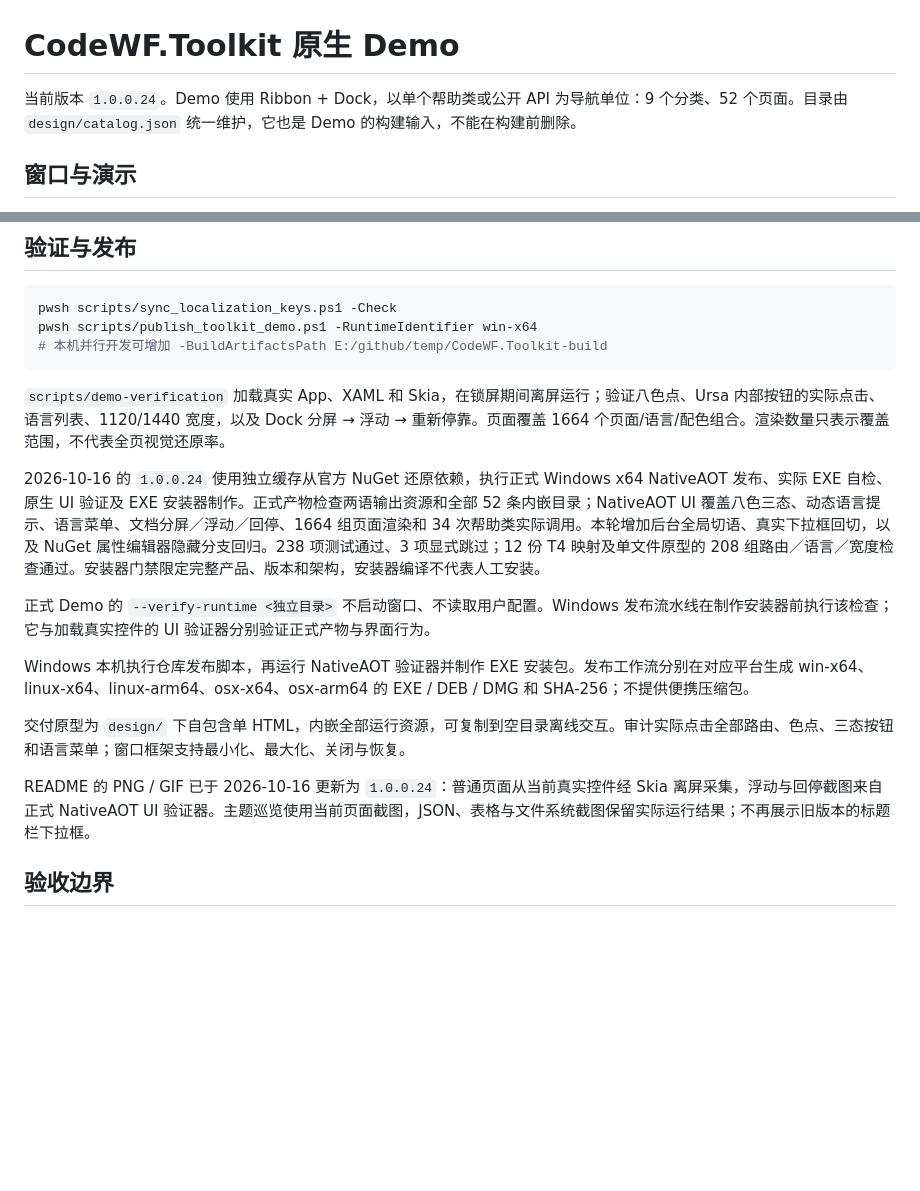
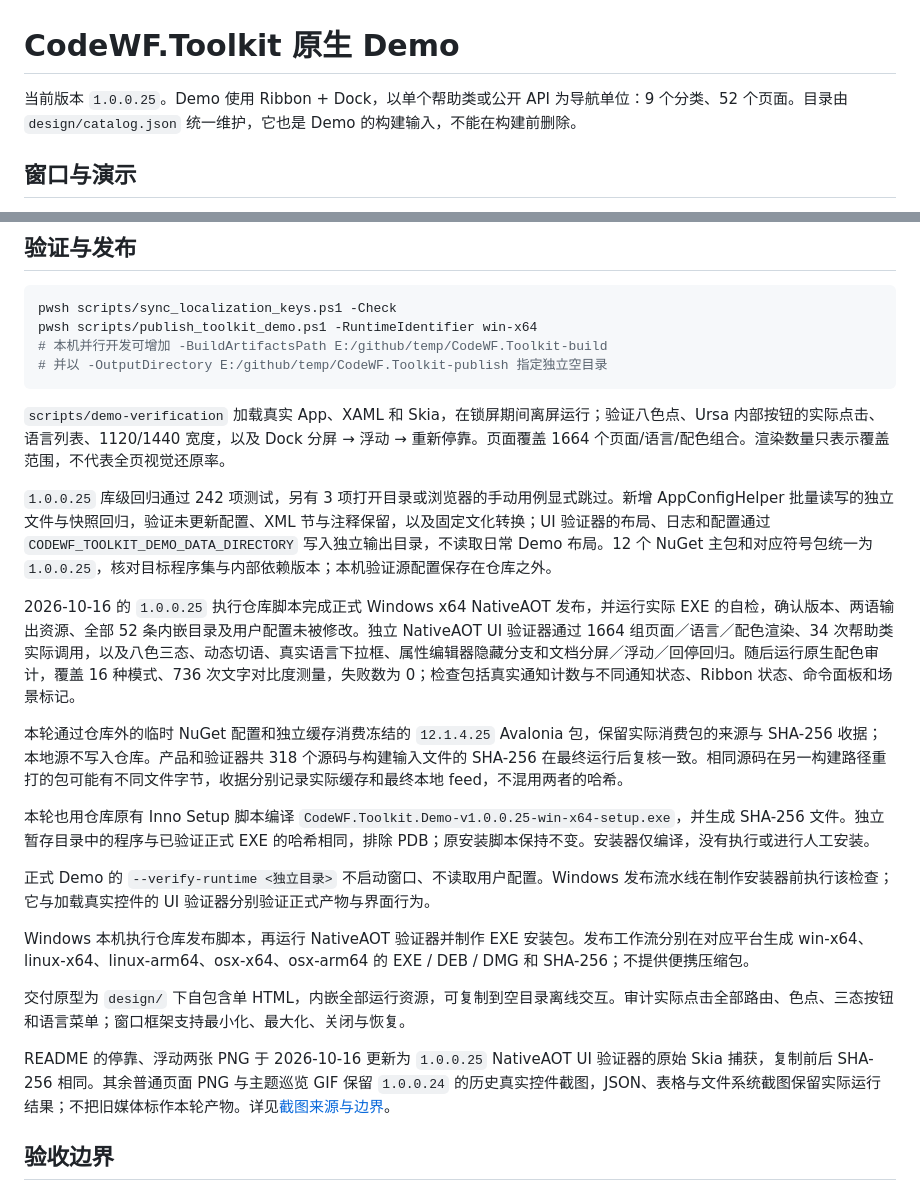
Before and after one commit to dotnet9/CodeWF.Toolkit, a Markdown page: docs/NativeDemo.md, 2 parts joined by grey strips. GitHub-like rendering; blank space fills up the shorter version.

````diff
--- a/docs/NativeDemo.md
+++ b/docs/NativeDemo.md
@@ -1,6 +1,6 @@
 # CodeWF.Toolkit 原生 Demo
 
-当前版本 `1.0.0.24`。Demo 使用 Ribbon + Dock，以单个帮助类或公开 API 为导航单位：9 个分类、52 个页面。目录由 `design/catalog.json` 统一维护，它也是 Demo 的构建输入，不能在构建前删除。
+当前版本 `1.0.0.25`。Demo 使用 Ribbon + Dock，以单个帮助类或公开 API 为导航单位：9 个分类、52 个页面。目录由 `design/catalog.json` 统一维护，它也是 Demo 的构建输入，不能在构建前删除。
 
 ## 窗口与演示
 
@@ -26,11 +26,18 @@
 pwsh scripts/sync_localization_keys.ps1 -Check
 pwsh scripts/publish_toolkit_demo.ps1 -RuntimeIdentifier win-x64
 # 本机并行开发可增加 -BuildArtifactsPath E:/github/temp/CodeWF.Toolkit-build
+# 并以 -OutputDirectory E:/github/temp/CodeWF.Toolkit-publish 指定独立空目录
 ```
 
 `scripts/demo-verification` 加载真实 App、XAML 和 Skia，在锁屏期间离屏运行；验证八色点、Ursa 内部按钮的实际点击、语言列表、1120/1440 宽度，以及 Dock 分屏 → 浮动 → 重新停靠。页面覆盖 1664 个页面/语言/配色组合。渲染数量只表示覆盖范围，不代表全页视觉还原率。
 
-2026-10-16 的 `1.0.0.24` 使用独立缓存从官方 NuGet 还原依赖，执行正式 Windows x64 NativeAOT 发布、实际 EXE 自检、原生 UI 验证及 EXE 安装器制作。正式产物检查两语输出资源和全部 52 条内嵌目录；NativeAOT UI 覆盖八色三态、动态语言提示、语言菜单、文档分屏／浮动／回停、1664 组页面渲染和 34 次帮助类实际调用。本轮增加后台全局切语、真实下拉框回切，以及 NuGet 属性编辑器隐藏分支回归。238 项测试通过、3 项显式跳过；12 份 T4 映射及单文件原型的 208 组路由／语言／宽度检查通过。安装器门禁限定完整产品、版本和架构，安装器编译不代表人工安装。
+`1.0.0.25` 库级回归通过 242 项测试，另有 3 项打开目录或浏览器的手动用例显式跳过。新增 AppConfigHelper 批量读写的独立文件与快照回归，验证未更新配置、XML 节与注释保留，以及固定文化转换；UI 验证器的布局、日志和配置通过 `CODEWF_TOOLKIT_DEMO_DATA_DIRECTORY` 写入独立输出目录，不读取日常 Demo 布局。12 个 NuGet 主包和对应符号包统一为 `1.0.0.25`，核对目标程序集与内部依赖版本；本机验证源配置保存在仓库之外。
+
+2026-10-16 的 `1.0.0.25` 执行仓库脚本完成正式 Windows x64 NativeAOT 发布，并运行实际 EXE 的自检，确认版本、两语输出资源、全部 52 条内嵌目录及用户配置未被修改。独立 NativeAOT UI 验证器通过 1664 组页面／语言／配色渲染、34 次帮助类实际调用，以及八色三态、动态切语、真实语言下拉框、属性编辑器隐藏分支和文档分屏／浮动／回停回归。随后运行原生配色审计，覆盖 16 种模式、736 次文字对比度测量，失败数为 0；检查包括真实通知计数与不同通知状态、Ribbon 状态、命令面板和场景标记。
+
+本轮通过仓库外的临时 NuGet 配置和独立缓存消费冻结的 `12.1.4.25` Avalonia 包，保留实际消费包的来源与 SHA-256 收据；本地源不写入仓库。产品和验证器共 318 个源码与构建输入文件的 SHA-256 在最终运行后复核一致。相同源码在另一构建路径重打的包可能有不同文件字节，收据分别记录实际缓存和最终本地 feed，不混用两者的哈希。
+
+本轮也用仓库原有 Inno Setup 脚本编译 `CodeWF.Toolkit.Demo-v1.0.0.25-win-x64-setup.exe`，并生成 SHA-256 文件。独立暂存目录中的程序与已验证正式 EXE 的哈希相同，排除 PDB；原安装脚本保持不变。安装器仅编译，没有执行或进行人工安装。
 
 正式 Demo 的 `--verify-runtime <独立目录>` 不启动窗口、不读取用户配置。Windows 发布流水线在制作安装器前执行该检查；它与加载真实控件的 UI 验证器分别验证正式产物与界面行为。
 
@@ -38,7 +45,7 @@ Windows 本机执行仓库发布脚本，再运行 NativeAOT 验证器并制作
 
 交付原型为 `design/` 下自包含单 HTML，内嵌全部运行资源，可复制到空目录离线交互。审计实际点击全部路由、色点、三态按钮和语言菜单；窗口框架支持最小化、最大化、关闭与恢复。
 
-README 的 PNG / GIF 已于 2026-10-16 更新为 `1.0.0.24`：普通页面从当前真实控件经 Skia 离屏采集，浮动与回停截图来自正式 NativeAOT UI 验证器。主题巡览使用当前页面截图，JSON、表格与文件系统截图保留实际运行结果；不再展示旧版本的标题栏下拉框。
+README 的停靠、浮动两张 PNG 于 2026-10-16 更新为 `1.0.0.25` NativeAOT UI 验证器的原始 Skia 捕获，复制前后 SHA-256 相同。其余普通页面 PNG 与主题巡览 GIF 保留 `1.0.0.24` 的历史真实控件截图，JSON、表格与文件系统截图保留实际运行结果；不把旧媒体标作本轮产物。详见[截图来源与边界](recheck25-native-media.md)。
 
 ## 验收边界
 
````
Also changed, not shown: README.md (+2 -2 lines), docs/recheck25-native-media.md (added, +16 -0 lines), docs/images/studio-dock-floating.png, docs/images/studio-dock-redocked.png.
